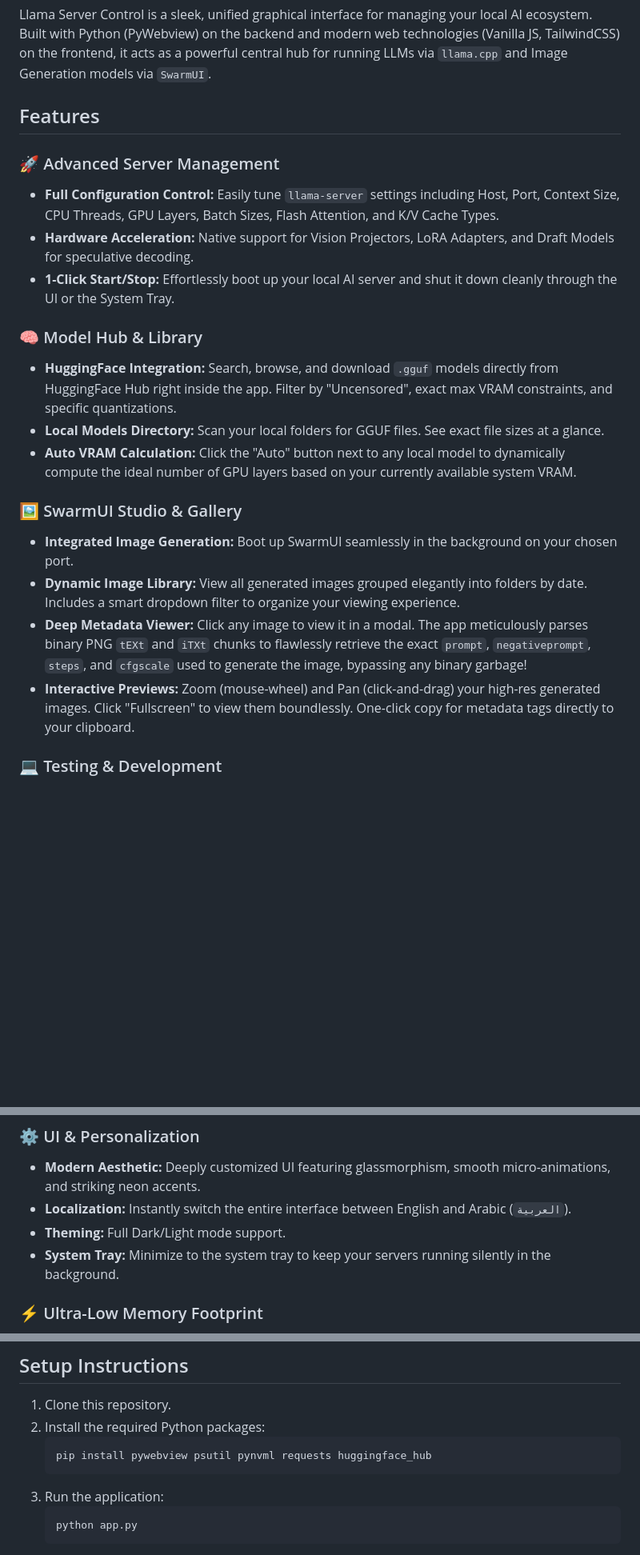
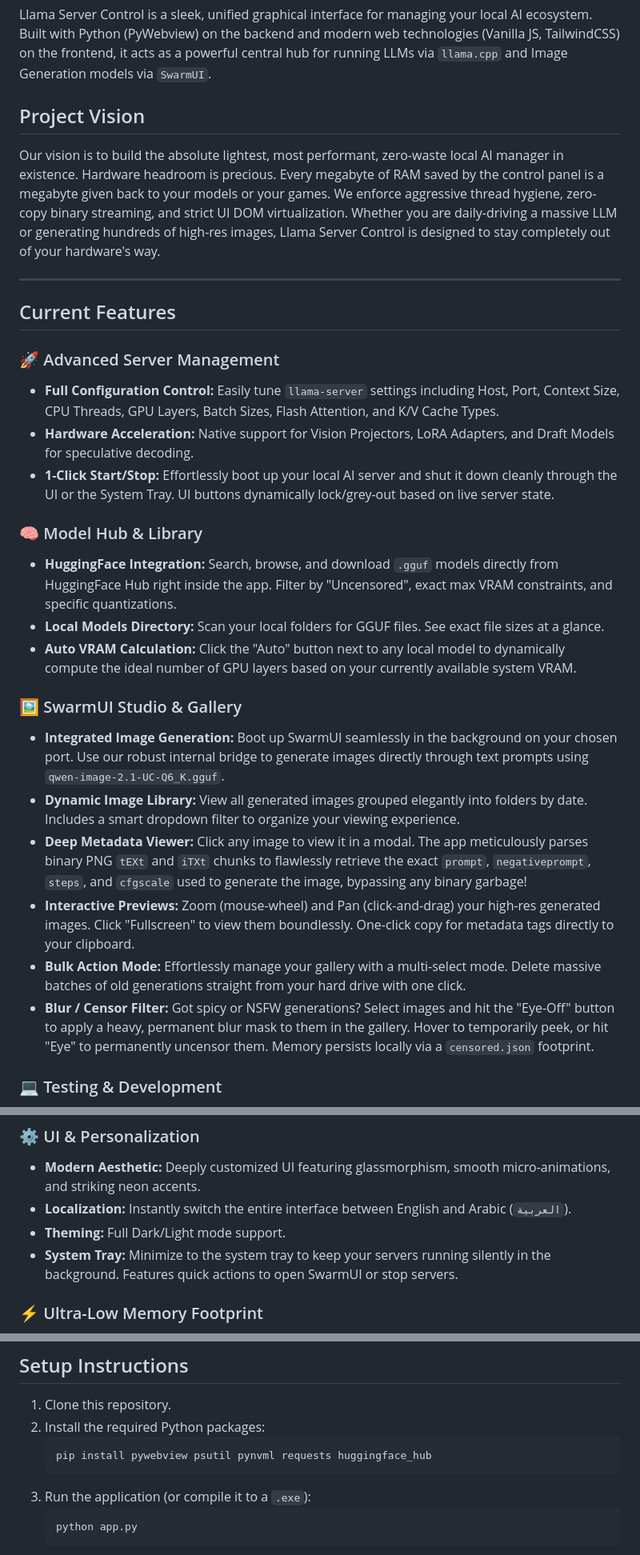
Before and after one commit to ZerroDevs/Llama.cpp-runner, a Markdown page: README.md, 3 parts joined by grey strips. Shown at 80% size. GitHub-like rendering; blank space fills up the shorter version.

Commit message:
docs: update README with latest features, vision, and roadmap

````diff
--- a/README.md
+++ b/README.md
@@ -2,12 +2,17 @@
 
 Llama Server Control is a sleek, unified graphical interface for managing your local AI ecosystem. Built with Python (PyWebview) on the backend and modern web technologies (Vanilla JS, TailwindCSS) on the frontend, it acts as a powerful central hub for running LLMs via `llama.cpp` and Image Generation models via `SwarmUI`.
 
-## Features
+## Project Vision
+Our vision is to build the absolute lightest, most performant, zero-waste local AI manager in existence. Hardware headroom is precious. Every megabyte of RAM saved by the control panel is a megabyte given back to your models or your games. We enforce aggressive thread hygiene, zero-copy binary streaming, and strict UI DOM virtualization. Whether you are daily-driving a massive LLM or generating hundreds of high-res images, Llama Server Control is designed to stay completely out of your hardware's way.
+
+---
+
+## Current Features
 
 ### 🚀 Advanced Server Management
 - **Full Configuration Control:** Easily tune `llama-server` settings including Host, Port, Context Size, CPU Threads, GPU Layers, Batch Sizes, Flash Attention, and K/V Cache Types.
 - **Hardware Acceleration:** Native support for Vision Projectors, LoRA Adapters, and Draft Models for speculative decoding.
-- **1-Click Start/Stop:** Effortlessly boot up your local AI server and shut it down cleanly through the UI or the System Tray.
+- **1-Click Start/Stop:** Effortlessly boot up your local AI server and shut it down cleanly through the UI or the System Tray. UI buttons dynamically lock/grey-out based on live server state.
 
 ### 🧠 Model Hub & Library
 - **HuggingFace Integration:** Search, browse, and download `.gguf` models directly from HuggingFace Hub right inside the app. Filter by "Uncensored", exact max VRAM constraints, and specific quantizations.
@@ -15,10 +20,12 @@ Llama Server Control is a sleek, unified graphical interface for managing your l
 - **Auto VRAM Calculation:** Click the "Auto" button next to any local model to dynamically compute the ideal number of GPU layers based on your currently available system VRAM.
 
 ### 🖼️ SwarmUI Studio & Gallery
-- **Integrated Image Generation:** Boot up SwarmUI seamlessly in the background on your chosen port.
+- **Integrated Image Generation:** Boot up SwarmUI seamlessly in the background on your chosen port. Use our robust internal bridge to generate images directly through text prompts using `qwen-image-2.1-UC-Q6_K.gguf`.
 - **Dynamic Image Library:** View all generated images grouped elegantly into folders by date. Includes a smart dropdown filter to organize your viewing experience.
 - **Deep Metadata Viewer:** Click any image to view it in a modal. The app meticulously parses binary PNG `tEXt` and `iTXt` chunks to flawlessly retrieve the exact `prompt`, `negativeprompt`, `steps`, and `cfgscale` used to generate the image, bypassing any binary garbage!
 - **Interactive Previews:** Zoom (mouse-wheel) and Pan (click-and-drag) your high-res generated images. Click "Fullscreen" to view them boundlessly. One-click copy for metadata tags directly to your clipboard.
+- **Bulk Action Mode:** Effortlessly manage your gallery with a multi-select mode. Delete massive batches of old generations straight from your hard drive with one click.
+- **Blur / Censor Filter:** Got spicy or NSFW generations? Select images and hit the "Eye-Off" button to apply a heavy, permanent blur mask to them in the gallery. Hover to temporarily peek, or hit "Eye" to permanently uncensor them. Memory persists locally via a `censored.json` footprint.
 
 ### 💻 Testing & Development
 - **API Playground:** A built-in coding environment to fire requests against your running local server. Test Chat Completions, Text Completions, and Text-to-Image API routes instantly.
@@ -36,7 +43,7 @@ Llama Server Control is a sleek, unified graphical interface for managing your l
 - **Modern Aesthetic:** Deeply customized UI featuring glassmorphism, smooth micro-animations, and striking neon accents.
 - **Localization:** Instantly switch the entire interface between English and Arabic (`العربية`).
 - **Theming:** Full Dark/Light mode support.
-- **System Tray:** Minimize to the system tray to keep your servers running silently in the background.
+- **System Tray:** Minimize to the system tray to keep your servers running silently in the background. Features quick actions to open SwarmUI or stop servers.
 
 ### ⚡ Ultra-Low Memory Footprint
 - **Zero-Copy Binary Streaming:** The app meticulously stream-skips over multi-megabyte `IDAT` image payloads without allocating them to RAM, achieving zero-footprint metadata extraction.
@@ -59,7 +76,7 @@ Llama Server Control is a sleek, unified graphical interface for managing your l
    ```cmd
    pip install pywebview psutil pynvml requests huggingface_hub
    ```
-3. Run the application:
+3. Run the application (or compile it to a `.exe`):
    ```cmd
    python app.py
    ```
````
Also changed, not shown: other parts of README.md (+10 -0 lines).
